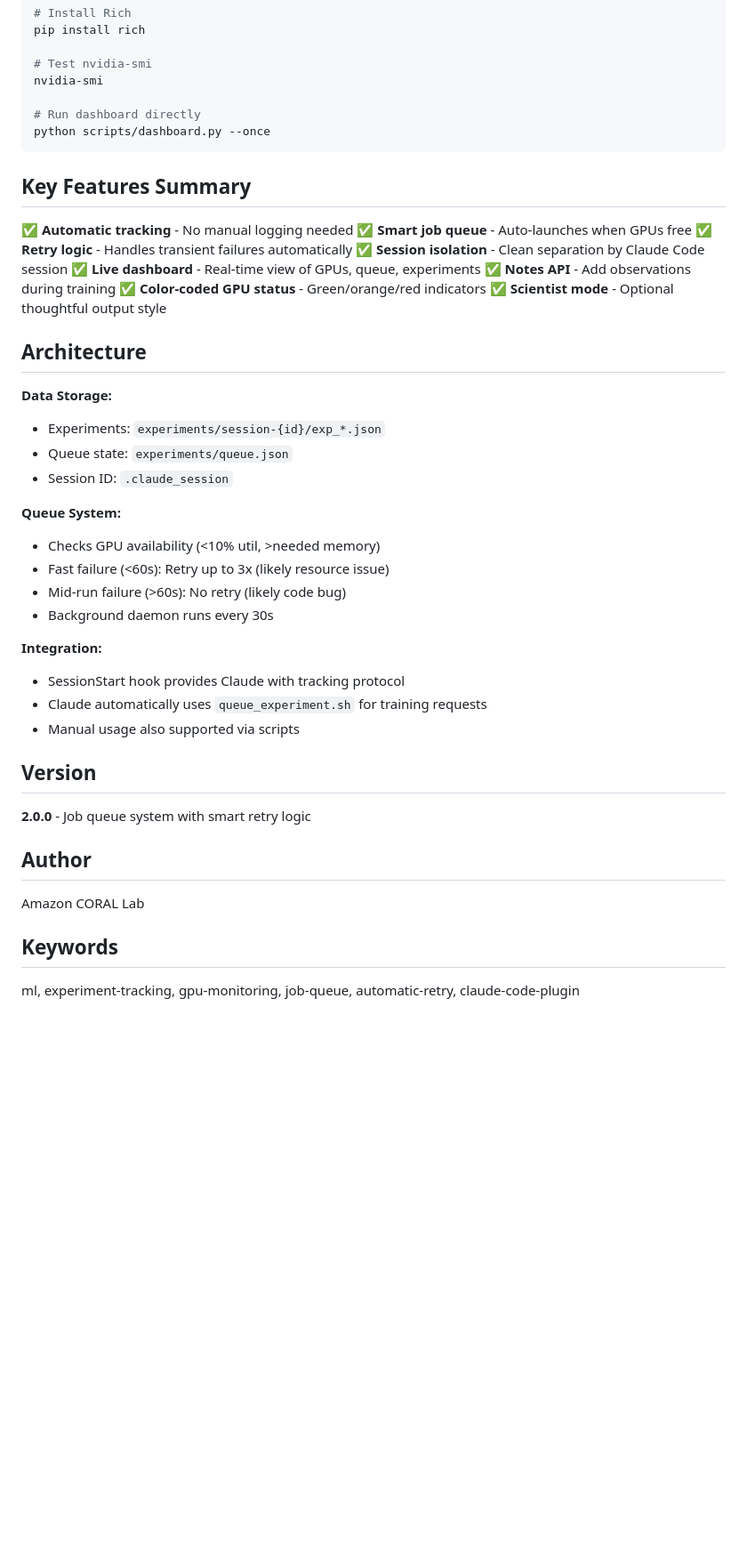
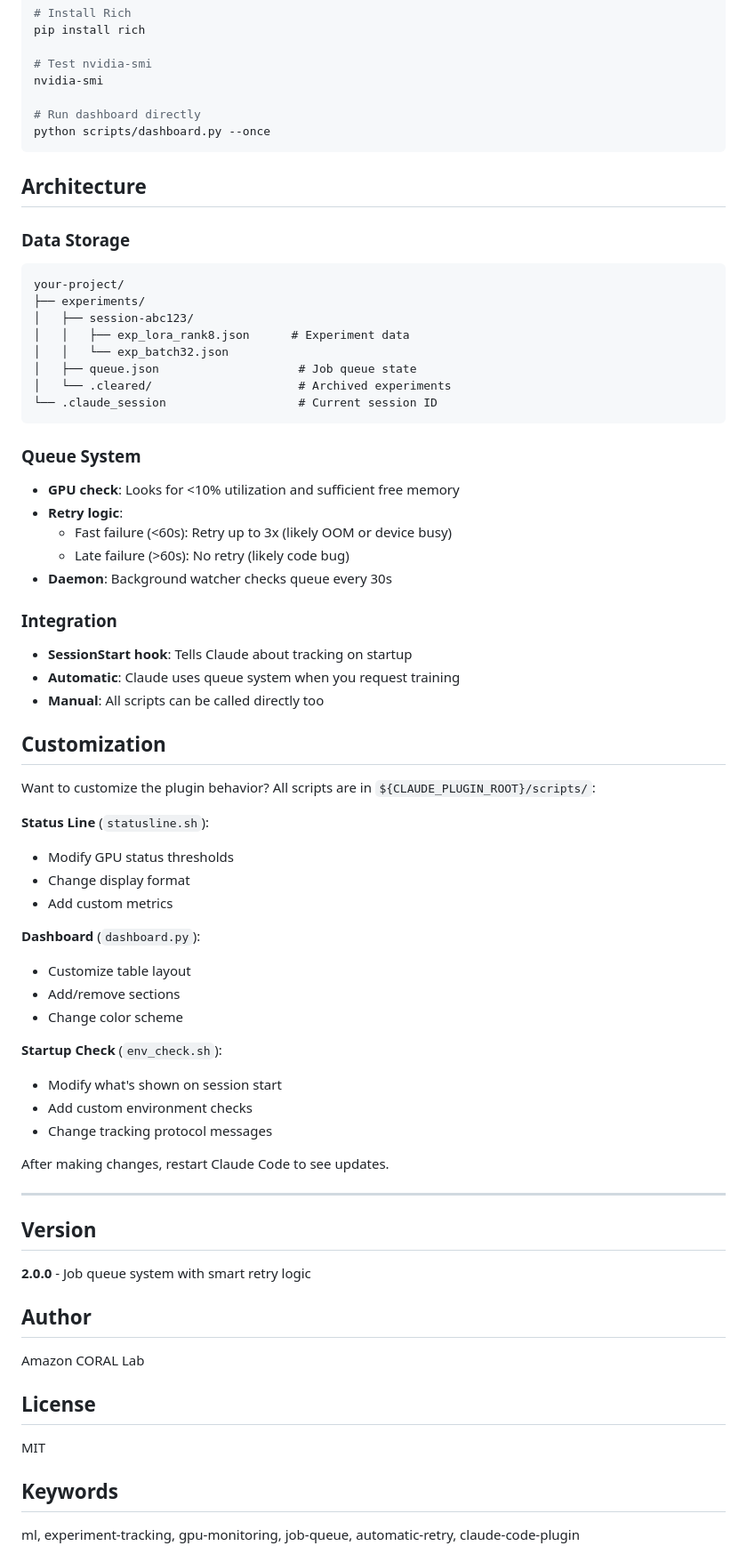
Before and after one commit to amazon-science/aws-research-science, a Markdown page: README.md, the part around one of its changes. Shown at 89% size. Rendered like a GitHub page; blank space fills up the shorter version.

````diff
--- a/README.md
+++ b/README.md
@@ -357,34 +501,54 @@ nvidia-smi
 python scripts/dashboard.py --once
 ```
 
-## Key Features Summary
-
-✅ **Automatic tracking** - No manual logging needed
-✅ **Smart job queue** - Auto-launches when GPUs free
-✅ **Retry logic** - Handles transient failures automatically
-✅ **Session isolation** - Clean separation by Claude Code session
-✅ **Live dashboard** - Real-time view of GPUs, queue, experiments
-✅ **Notes API** - Add observations during training
-✅ **Color-coded GPU status** - Green/orange/red indicators
-✅ **Scientist mode** - Optional thoughtful output style
-
 ## Architecture
 
-**Data Storage:**
-- Experiments: `experiments/session-{id}/exp_*.json`
-- Queue state: `experiments/queue.json`
-- Session ID: `.claude_session`
+### Data Storage
+```
+your-project/
+├── experiments/
+│   ├── session-abc123/
+│   │   ├── exp_lora_rank8.json      # Experiment data
+│   │   └── exp_batch32.json
+│   ├── queue.json                    # Job queue state
+│   └── .cleared/                     # Archived experiments
+└── .claude_session                   # Current session ID
+```
 
-**Queue System:**
-- Checks GPU availability (<10% util, >needed memory)
-- Fast failure (<60s): Retry up to 3x (likely resource issue)
-- Mid-run failure (>60s): No retry (likely code bug)
-- Background daemon runs every 30s
+### Queue System
+- **GPU check**: Looks for <10% utilization and sufficient free memory
+- **Retry logic**:
+  - Fast failure (<60s): Retry up to 3x (likely OOM or device busy)
+  - Late failure (>60s): No retry (likely code bug)
+- **Daemon**: Background watcher checks queue every 30s
 
-**Integration:**
-- SessionStart hook provides Claude with tracking protocol
-- Claude automatically uses `queue_experiment.sh` for training requests
-- Manual usage also supported via scripts
+### Integration
+- **SessionStart hook**: Tells Claude about tracking on startup
+- **Automatic**: Claude uses queue system when you request training
+- **Manual**: All scripts can be called directly too
+
+## Customization
+
+Want to customize the plugin behavior? All scripts are in `${CLAUDE_PLUGIN_ROOT}/scripts/`:
+
+**Status Line** (`statusline.sh`):
+- Modify GPU status thresholds
+- Change display format
+- Add custom metrics
+
+**Dashboard** (`dashboard.py`):
+- Customize table layout
+- Add/remove sections
+- Change color scheme
+
+**Startup Check** (`env_check.sh`):
+- Modify what's shown on session start
+- Add custom environment checks
+- Change tracking protocol messages
+
+After making changes, restart Claude Code to see updates.
+
+---
 
 ## Version
 
@@ -394,6 +558,10 @@ python scripts/dashboard.py --once
 
 Amazon CORAL Lab
 
+## License
+
+MIT
+
 ## Keywords
 
 ml, experiment-tracking, gpu-monitoring, job-queue, automatic-retry, claude-code-plugin
````
Also changed, not shown: other parts of README.md (+291 -147 lines).
